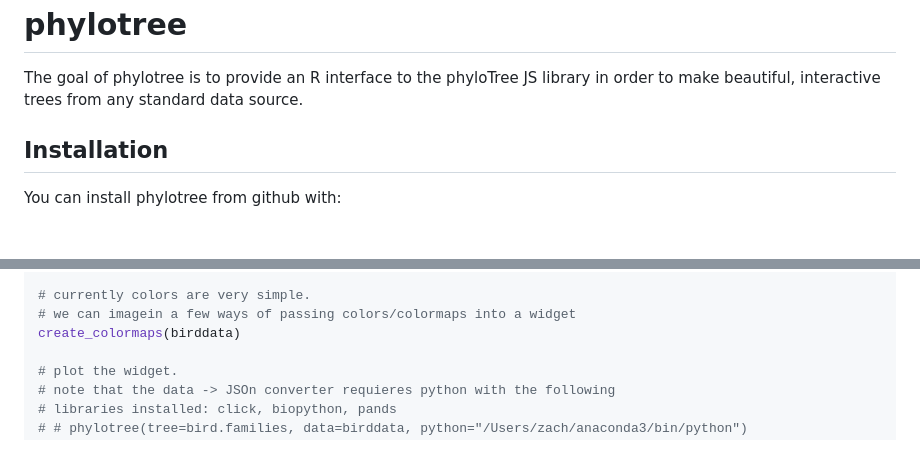
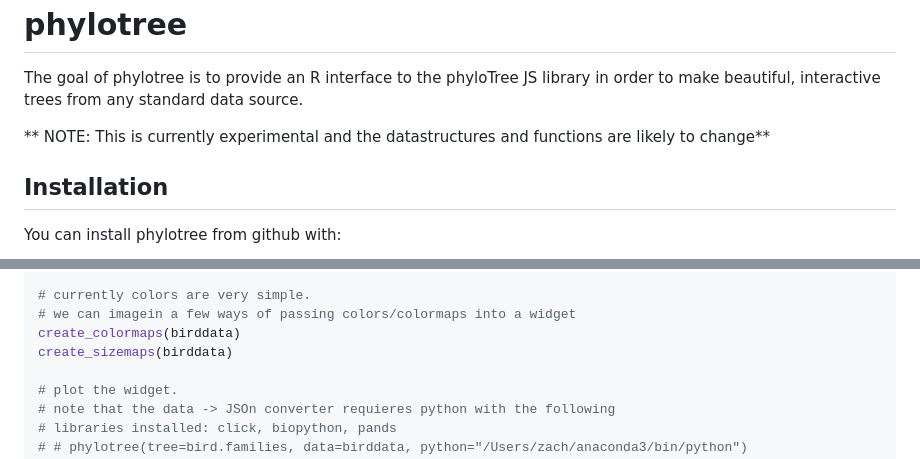
Before and after one commit to zachcp/phyloTreeWidget, a Markdown page: README.md, 2 parts joined by grey strips. Rendered like a GitHub page; blank space fills up the shorter version.

```diff
--- a/README.md
+++ b/README.md
@@ -4,6 +4,8 @@ phylotree
 =========
 
 The goal of phylotree is to provide an R interface to the phyloTree JS library in order to make beautiful, interactive trees from any standard data source.
+
+\*\* NOTE: This is currently experimental and the datastructures and functions are likely to change\*\*
 
 Installation
 ------------
@@ -39,6 +41,7 @@ birddata <- data.frame(
 # currently colors are very simple.
 # we can imagein a few ways of passing colors/colormaps into a widget
 create_colormaps(birddata)
+create_sizemaps(birddata)
 
 # plot the widget.
 # note that the data -> JSOn converter requieres python with the following
```
Also changed, not shown: other parts of README.md (+7 -2 lines), phylotree1.png (added), 1 other file.
